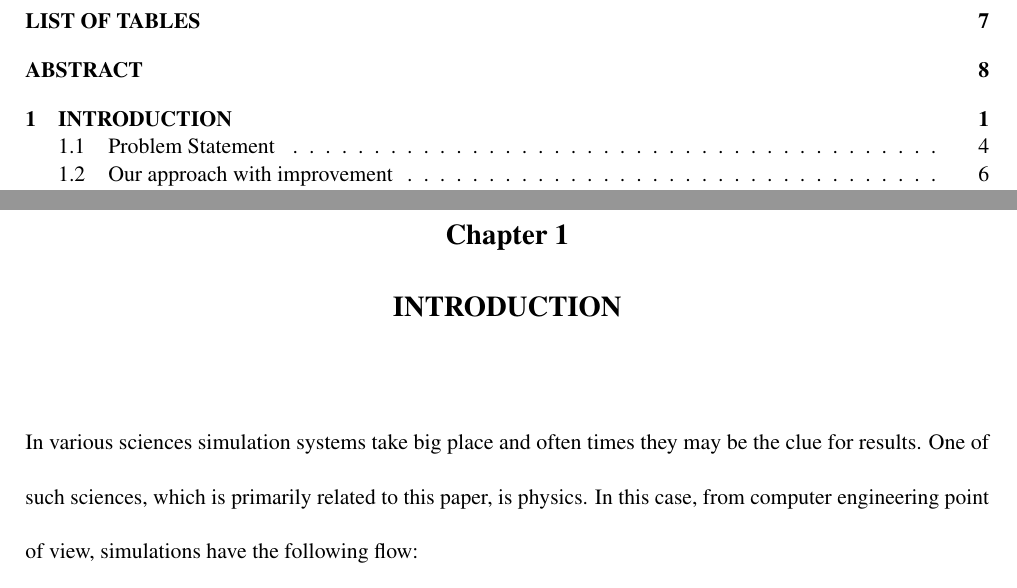
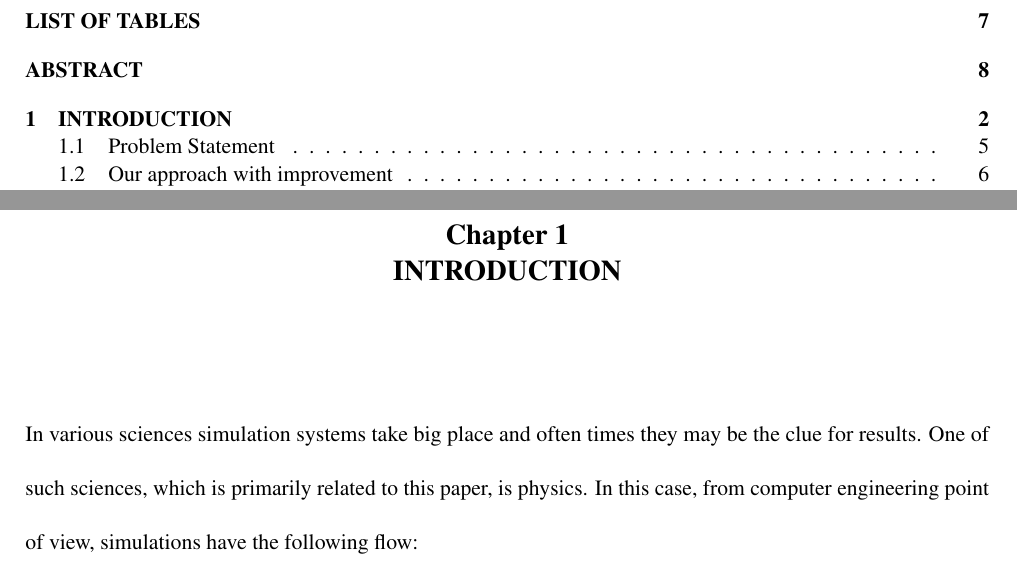
Before and after one commit to ianomad/msdb_queries_gpu, a LaTeX thesis (thesis_paper/source.tex): two parts of pages 4 and 11 of 60 before the commit and two parts of pages 4 and 12 of 61 after it, joined at a grey line, cut so that both start at the same text. Compiled offline with pdfLaTeX.

Commit message:
Some paper modifications

```diff
--- a/thesis_paper/source.tex
+++ b/thesis_paper/source.tex
@@ -191,7 +191,13 @@ In this paper, we propose improved version of Push-based System for Molecular Si
 %%%---%%%---%%%---%%%---%%%---%%%---%%%---%%%---%%%---%%%---%%%---%%%---%%%
 %%%---%%%---%%%---%%%---%%%---%%%---%%%---%%%---%%%---%%%---%%%---%%%---%%%
 
+\linespread{1}\selectfont
+\vspace*{5\baselineskip}
+
 \chapter{Introduction}
+\vspace*{1\baselineskip}
+
+\linespread{2}\selectfont
 
 \justify
 In various sciences simulation systems take big place and often times they may be the clue for results. One of such sciences, which is primarily related to this paper, is physics. In this case, from computer engineering point of view, simulations have the following flow:
```
Also changed, not shown: thesis_paper/source.pdf, 6 other files.
